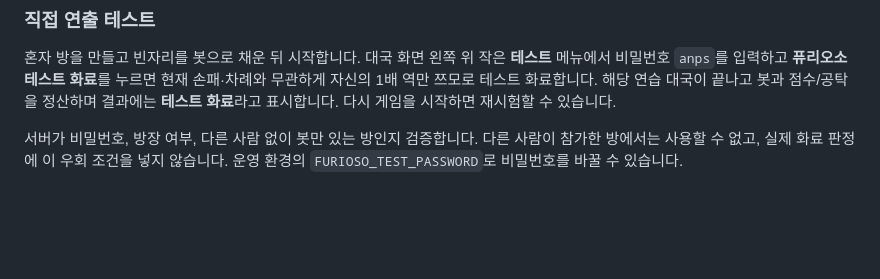
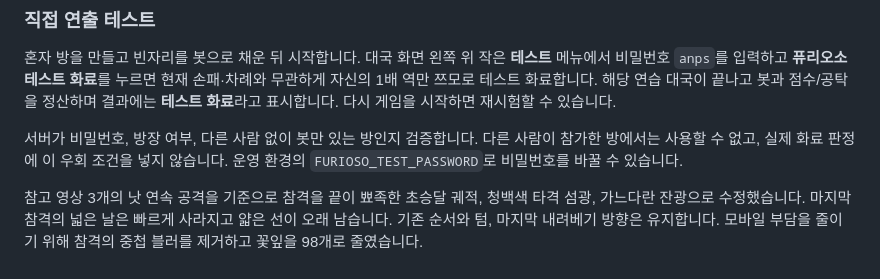
Before and after one commit to anps0210/mahjong, a Markdown page: README.md, the part around the change. GitHub-like rendering; blank space fills up the shorter version.

Commit message:
Match reference scythe arcs with tapered blades and impact sparks

```diff
--- a/README.md
+++ b/README.md
@@ -131,3 +131,5 @@ ZIP 해제에는 MIT 라이선스의 fflate 0.8.2를 사용하며, 원 라이선
 혼자 방을 만들고 빈자리를 봇으로 채운 뒤 시작합니다. 대국 화면 왼쪽 위 작은 **테스트** 메뉴에서 비밀번호 `anps`를 입력하고 **퓨리오소 테스트 화료**를 누르면 현재 손패·차례와 무관하게 자신의 1배 역만 쯔모로 테스트 화료합니다. 해당 연습 대국이 끝나고 봇과 점수/공탁을 정산하며 결과에는 **테스트 화료**라고 표시합니다. 다시 게임을 시작하면 재시험할 수 있습니다.
 
 서버가 비밀번호, 방장 여부, 다른 사람 없이 봇만 있는 방인지 검증합니다. 다른 사람이 참가한 방에서는 사용할 수 없고, 실제 화료 판정에 이 우회 조건을 넣지 않습니다. 운영 환경의 `FURIOSO_TEST_PASSWORD`로 비밀번호를 바꿀 수 있습니다.
+
+참고 영상 3개의 낫 연속 공격을 기준으로 참격을 끝이 뾰족한 초승달 궤적, 청백색 타격 섬광, 가느다란 잔광으로 수정했습니다. 마지막 참격의 넓은 날은 빠르게 사라지고 얇은 선이 오래 남습니다. 기존 순서와 텀, 마지막 내려베기 방향은 유지합니다. 모바일 부담을 줄이기 위해 참격의 중첩 블러를 제거하고 꽃잎을 98개로 줄였습니다.
```
